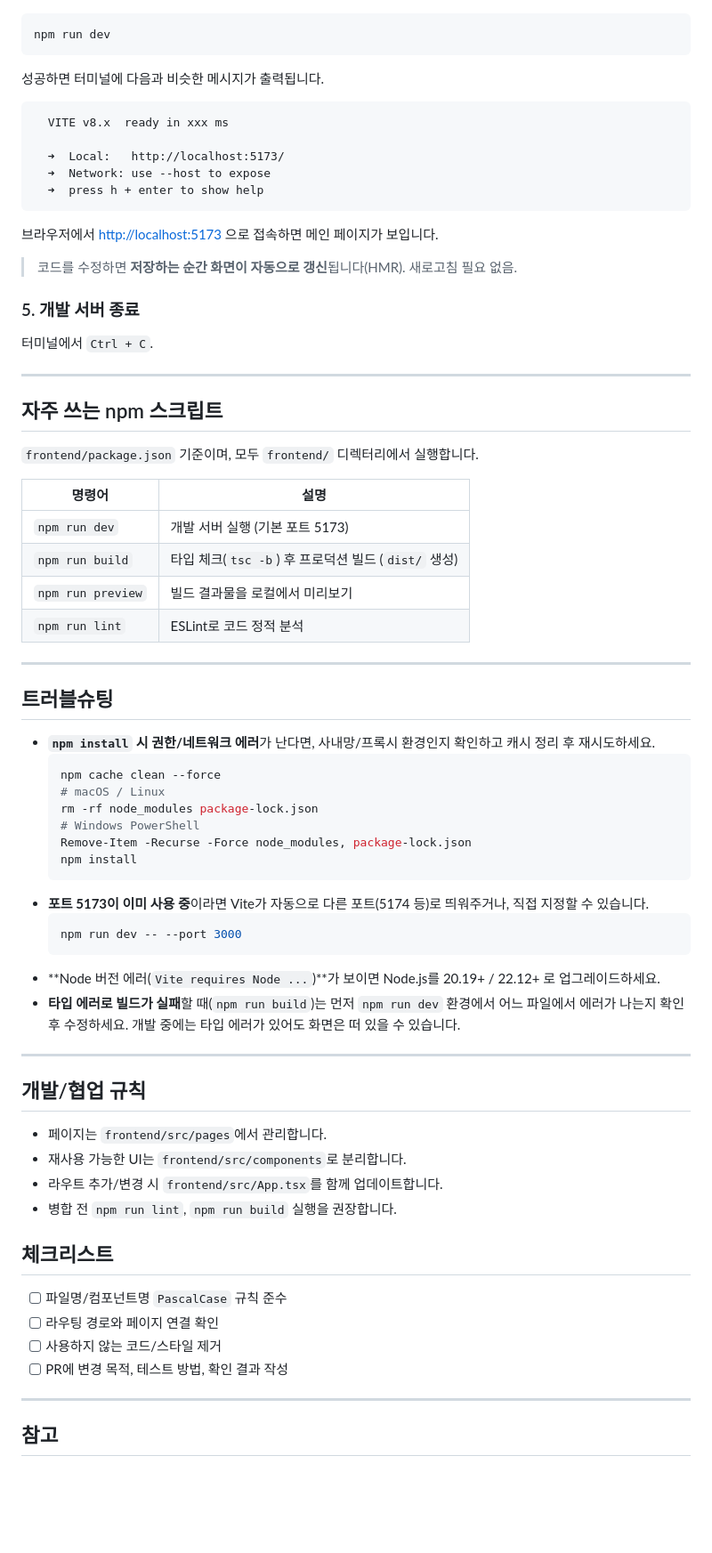
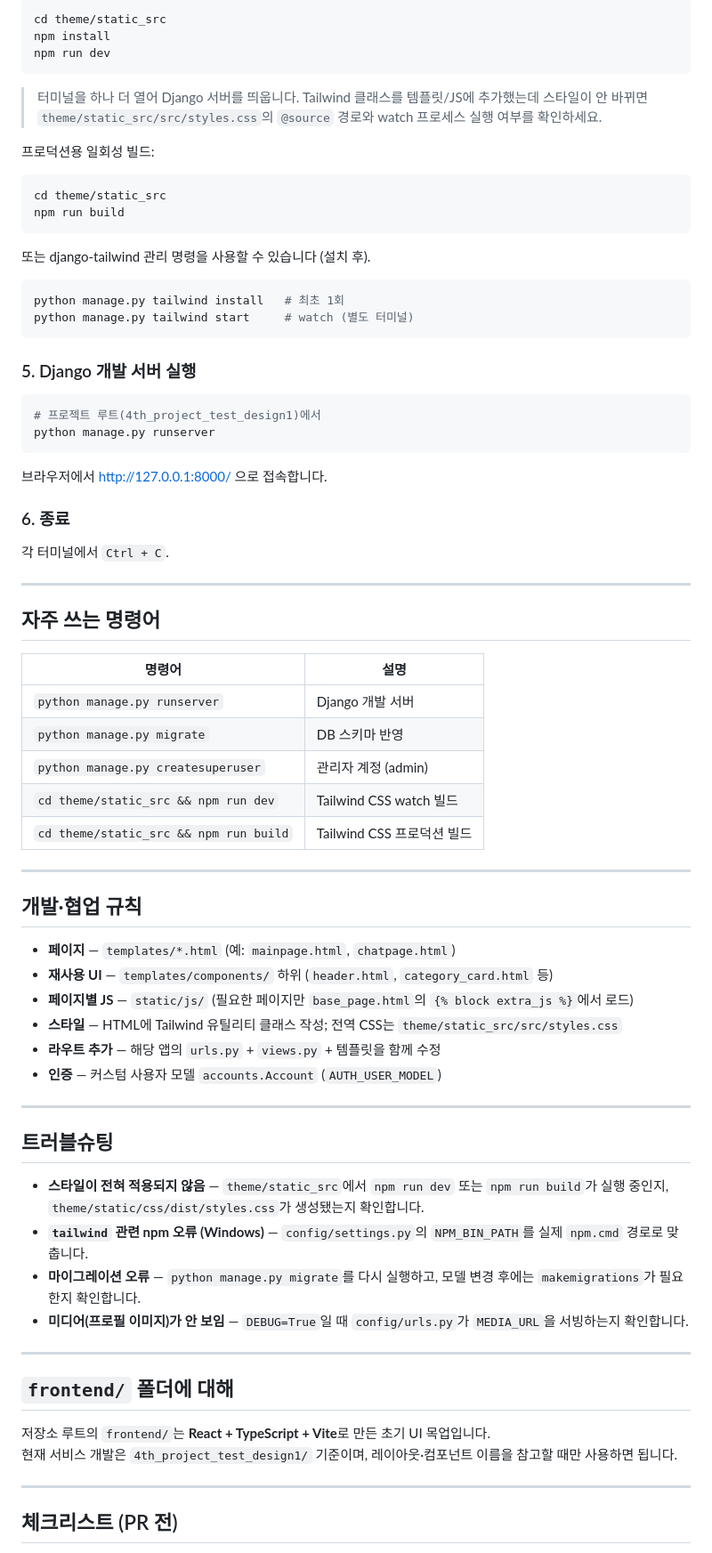
Before and after one commit to 4th-front-practice-playground/Min-playground, a Markdown page: README.md, the part around one of its changes. Shown at 89% size. Drawn GitHub-style; blank space fills up the shorter version.

Commit message:
feat(README.md): change

````diff
--- a/README.md
+++ b/README.md
@@ -132,76 +118,79 @@ npm install
 
 ```bash
+cd theme/static_src
+npm install
 npm run dev
 ```
 
-성공하면 터미널에 다음과 비슷한 메시지가 출력됩니다.
+> 터미널을 하나 더 열어 Django 서버를 띄웁니다. Tailwind 클래스를 템플릿/JS에 추가했는데 스타일이 안 바뀌면 `theme/static_src/src/styles.css`의 `@source` 경로와 watch 프로세스 실행 여부를 확인하세요.
 
-```text
-  VITE v8.x  ready in xxx ms
+프로덕션용 일회성 빌드:
 
-  ➜  Local:   http://localhost:5173/
-  ➜  Network: use --host to expose
-  ➜  press h + enter to show help
+```bash
+cd theme/static_src
+npm run build
 ```
 
-브라우저에서 [http://localhost:5173](http://localhost:5173) 으로 접속하면 메인 페이지가 보입니다.
+또는 django-tailwind 관리 명령을 사용할 수 있습니다 (설치 후).
 
-> 코드를 수정하면 **저장하는 순간 화면이 자동으로 갱신**됩니다(HMR). 새로고침 필요 없음.
+```bash
+python manage.py tailwind install   # 최초 1회
+python manage.py tailwind start     # watch (별도 터미널)
+```
 
-### 5. 개발 서버 종료
+### 5. Django 개발 서버 실행
 
-터미널에서 `Ctrl + C`.
+```bash
+# 프로젝트 루트(4th_project_test_design1)에서
+python manage.py runserver
+```
+
+브라우저에서 [http://127.0.0.1:8000/](http://127.0.0.1:8000/) 으로 접속합니다.
+
+### 6. 종료
+
+각 터미널에서 `Ctrl + C`.
 
 ---
 
-## 자주 쓰는 npm 스크립트
-
-`frontend/package.json` 기준이며, 모두 `frontend/` 디렉터리에서 실행합니다.
+## 자주 쓰는 명령어
 
 | 명령어 | 설명 |
 | --- | --- |
-| `npm run dev` | 개발 서버 실행 (기본 포트 5173) |
-| `npm run build` | 타입 체크(`tsc -b`) 후 프로덕션 빌드 (`dist/` 생성) |
-| `npm run preview` | 빌드 결과물을 로컬에서 미리보기 |
-| `npm run lint` | ESLint로 코드 정적 분석 |
+| `python manage.py runserver` | Django 개발 서버 |
+| `python manage.py migrate` | DB 스키마 반영 |
+| `python manage.py createsuperuser` | 관리자 계정 (admin) |
+| `cd theme/static_src && npm run dev` | Tailwind CSS watch 빌드 |
+| `cd theme/static_src && npm run build` | Tailwind CSS 프로덕션 빌드 |
+
+---
+
+## 개발·협업 규칙
+
+- **페이지** — `templates/*.html` (예: `mainpage.html`, `chatpage.html`)
+- **재사용 UI** — `templates/components/` 하위 (`header.html`, `category_card.html` 등)
+- **페이지별 JS** — `static/js/` (필요한 페이지만 `base_page.html`의 `{% block extra_js %}`에서 로드)
+- **스타일** — HTML에 Tailwind 유틸리티 클래스 작성; 전역 CSS는 `theme/static_src/src/styles.css`
+- **라우트 추가** — 해당 앱의 `urls.py` + `views.py` + 템플릿을 함께 수정
+- **인증** — 커스텀 사용자 모델 `accounts.Account` (`AUTH_USER_MODEL`)
 
 ---
 
 ## 트러블슈팅
 
-- **`npm install` 시 권한/네트워크 에러**가 난다면, 사내망/프록시 환경인지 확인하고 캐시 정리 후 재시도하세요.
-  ```bash
-  npm cache clean --force
-  # macOS / Linux
-  rm -rf node_modules package-lock.json
-  # Windows PowerShell
-  Remove-Item -Recurse -Force node_modules, package-lock.json
-  npm install
-  ```
-- **포트 5173이 이미 사용 중**이라면 Vite가 자동으로 다른 포트(5174 등)로 띄워주거나, 직접 지정할 수 있습니다.
-  ```bash
-  npm run dev -- --port 3000
-  ```
-- **Node 버전 에러(`Vite requires Node ...`)**가 보이면 Node.js를 20.19+ / 22.12+ 로 업그레이드하세요.
-- **타입 에러로 빌드가 실패**할 때(`npm run build`)는 먼저 `npm run dev` 환경에서 어느 파일에서 에러가 나는지 확인 후 수정하세요. 개발 중에는 타입 에러가 있어도 화면은 떠 있을 수 있습니다.
+- **스타일이 전혀 적용되지 않음** — `theme/static_src`에서 `npm run dev` 또는 `npm run build`가 실행 중인지, `theme/static/css/dist/styles.css`가 생성됐는지 확인합니다.
+- **`tailwind` 관련 npm 오류 (Windows)** — `config/settings.py`의 `NPM_BIN_PATH`를 실제 `npm.cmd` 경로로 맞춥니다.
+- **마이그레이션 오류** — `python manage.py migrate`를 다시 실행하고, 모델 변경 후에는 `makemigrations`가 필요한지 확인합니다.
+- **미디어(프로필 이미지)가 안 보임** — `DEBUG=True`일 때 `config/urls.py`가 `MEDIA_URL`을 서빙하는지 확인합니다.
 
 ---
 
-## 개발/협업 규칙
+## `frontend/` 폴더에 대해
 
-- 페이지는 `frontend/src/pages`에서 관리합니다.
-- 재사용 가능한 UI는 `frontend/src/components`로 분리합니다.
-- 라우트 추가/변경 시 `frontend/src/App.tsx`를 함께 업데이트합니다.
-- 병합 전 `npm run lint`, `npm run build` 실행을 권장합니다.
-
-## 체크리스트
-
-- [ ] 파일명/컴포넌트명 `PascalCase` 규칙 준수
-- [ ] 라우팅 경로와 페이지 연결 확인
-- [ ] 사용하지 않는 코드/스타일 제거
-- [ ] PR에 변경 목적, 테스트 방법, 확인 결과 작성
+저장소 루트의 `frontend/`는 **React + TypeScript + Vite**로 만든 초기 UI 목업입니다.
+현재 서비스 개발은 `4th_project_test_design1/` 기준이며, 레이아웃·컴포넌트 이름을 참고할 때만 사용하면 됩니다.
 
 ---
 
-## 참고
+## 체크리스트 (PR 전)
 
````
Also changed, not shown: other parts of README.md (+72 -82 lines).
